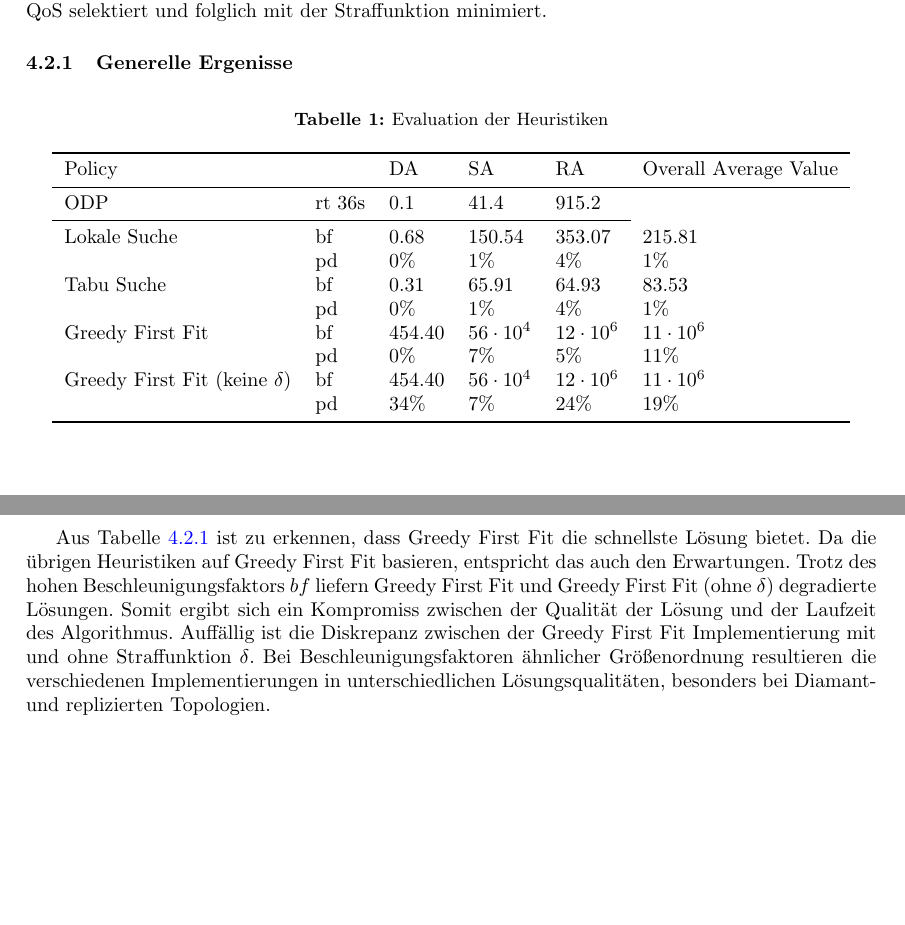
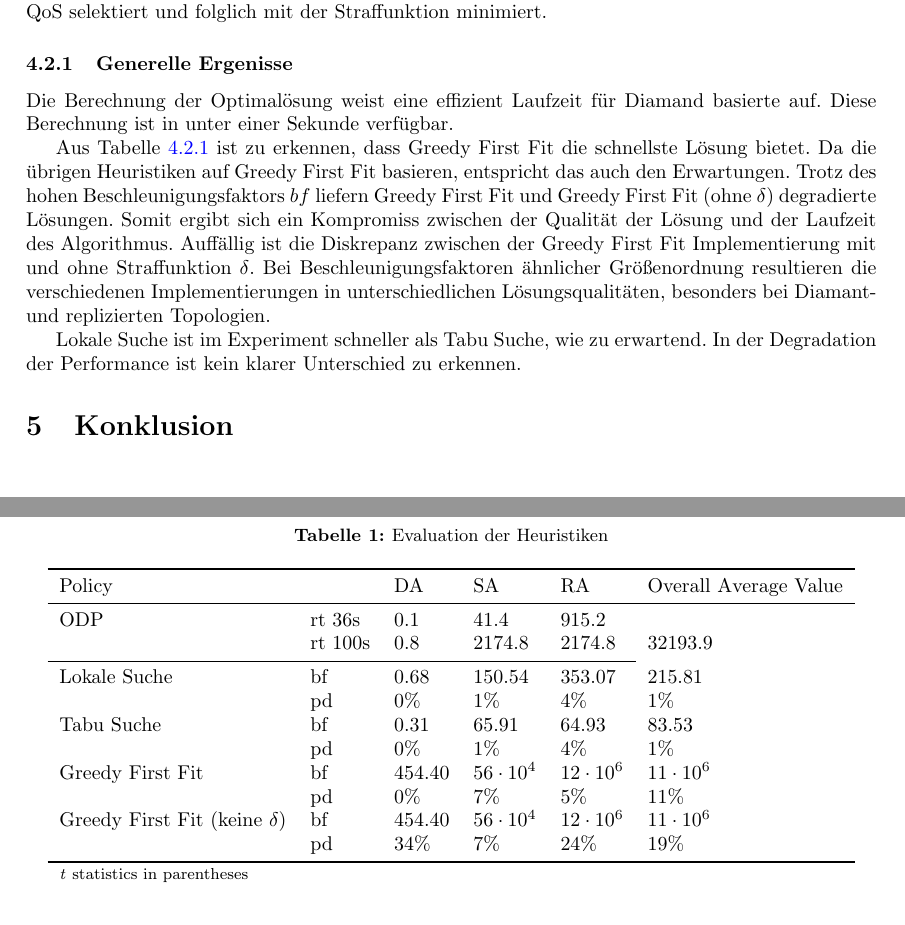
Before and after one commit to cesipy/efficient-operator-placement, a LaTeX paper (main.tex): two parts of pages 6 and 7 of 8 before the commit and two parts of pages 6 and 7 of 7 after it, joined at a grey line, cut so that both start at the same text, the shorter picture padded with empty space. Compiled offline with pdfLaTeX.

Commit message:
table description

```diff
--- a/main.tex
+++ b/main.tex
@@ -377,21 +377,27 @@ Netzwerklatenz und Antwortzeit als QoS selektiert und folglich mit der Straffunk
     \caption{Evaluation der Heuristiken}
     \begin{tabular}{llllll}
     \toprule
-    Policy                           &      & DA        & SA       & RA & Overall Average Value \\
+    Policy                           &       & DA        & SA       & RA & Overall Average Value \\
     \midrule
-    ODP                              &rt 36s&  0.1      & 41.4             & 915.2            &             \\
+    ODP                              &rt 36s &  0.1      & 41.4             & 915.2            &             \\
+                                     &rt 100s&  0.8      & 2174.8           & 2174.8           & 32193.9     \\
     \cmidrule{1-5}
-    Lokale Suche                     &bf    &  0.68     & 150.54           & 353.07           & 215.81      \\
-                                     &pd    &0\%        & 1\%              &4\%               & 1\%         \\
-    Tabu Suche                       &bf    &  0.31     & 65.91            & 64.93            & 83.53       \\
-                                     &pd    &0\%        & 1\%              &4\%               & 1\%         \\
-    Greedy First Fit                 &bf    &  454.40   & $56 \cdot 10^4$ & $12 \cdot 10^6$ & $11 \cdot 10^6$  \\
-                                     &pd    &0\%        & 7\%              &5\%               &11\%               \\
-    Greedy First Fit (keine $\delta$)&bf    &  454.40   & $56 \cdot 10^4$ & $12 \cdot 10^6$ & $11 \cdot 10^6$  \\
-                                     &pd    &34\%       & 7\%              &24\%              & 19\%               \\
+    Lokale Suche                     &bf     &  0.68     & 150.54           & 353.07           & 215.81      \\
+                                     &pd     &0\%        & 1\%              &4\%               & 1\%         \\
+    Tabu Suche                       &bf     &  0.31     & 65.91            & 64.93            & 83.53       \\
+                                     &pd     &0\%        & 1\%              &4\%               & 1\%         \\
+    Greedy First Fit                 &bf     &  454.40   & $56 \cdot 10^4$ & $12 \cdot 10^6$ & $11 \cdot 10^6$  \\
+                                     &pd     &0\%        & 7\%              &5\%               &11\%               \\
+    Greedy First Fit (keine $\delta$)&bf     &  454.40   & $56 \cdot 10^4$ & $12 \cdot 10^6$ & $11 \cdot 10^6$  \\
+                                     &pd     &34\%       & 7\%              &24\%              & 19\%               \\
     \bottomrule
+    \multicolumn{4}{l}{\footnotesize \textit{t} statistics in parentheses}\\
     \end{tabular}
 \end{table} \label{experiment-tabelle}
+
+
+Die Berechnung der Optimalösung weist eine effizient Laufzeit für Diamand basierte auf.
+Diese Berechnung ist in unter einer Sekunde verfügbar.
 
 Aus Tabelle \ref{experiment-tabelle} ist zu erkennen, dass Greedy First Fit die schnellste Lösung bietet.
 Da die übrigen Heuristiken auf Greedy First Fit basieren, entspricht das auch den Erwartungen.
@@ -401,7 +407,8 @@ Auffällig ist die Diskrepanz zwischen der Greedy First Fit Implementierung mit
 Bei Beschleunigungsfaktoren ähnlicher Größenordnung resultieren die verschiedenen Implementierungen
 in unterschiedlichen Lösungsqualitäten, besonders bei Diamant- und replizierten Topologien.
 
-
+Lokale Suche ist im Experiment schneller als Tabu Suche, wie zu erwartend.
+In der Degradation der Performance ist kein klarer Unterschied zu erkennen.
 \section{Konklusion}
 
 
```
Also changed, not shown: main.pdf.
